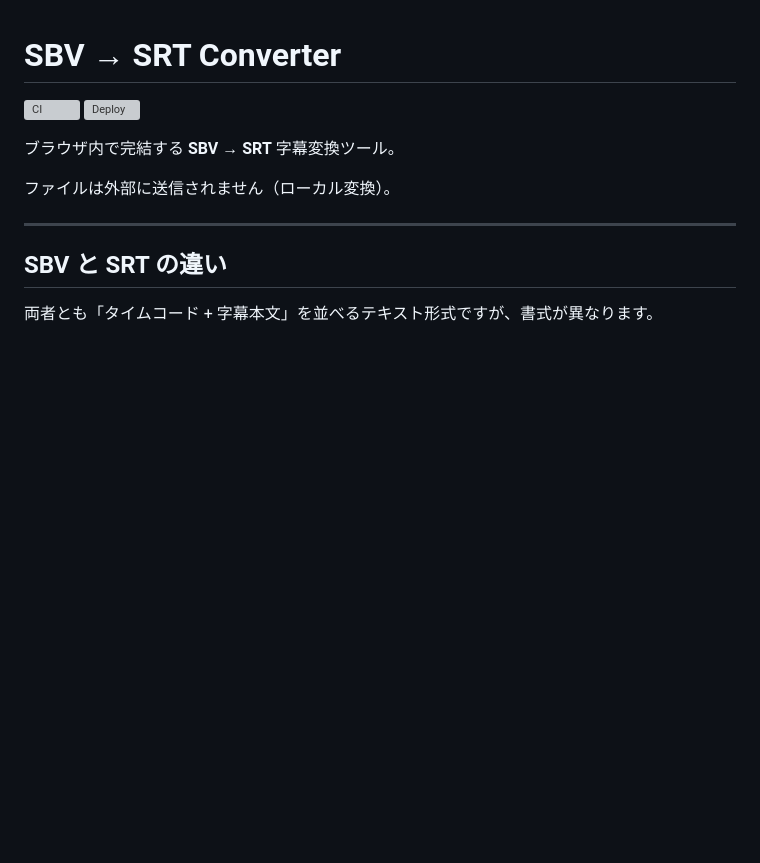
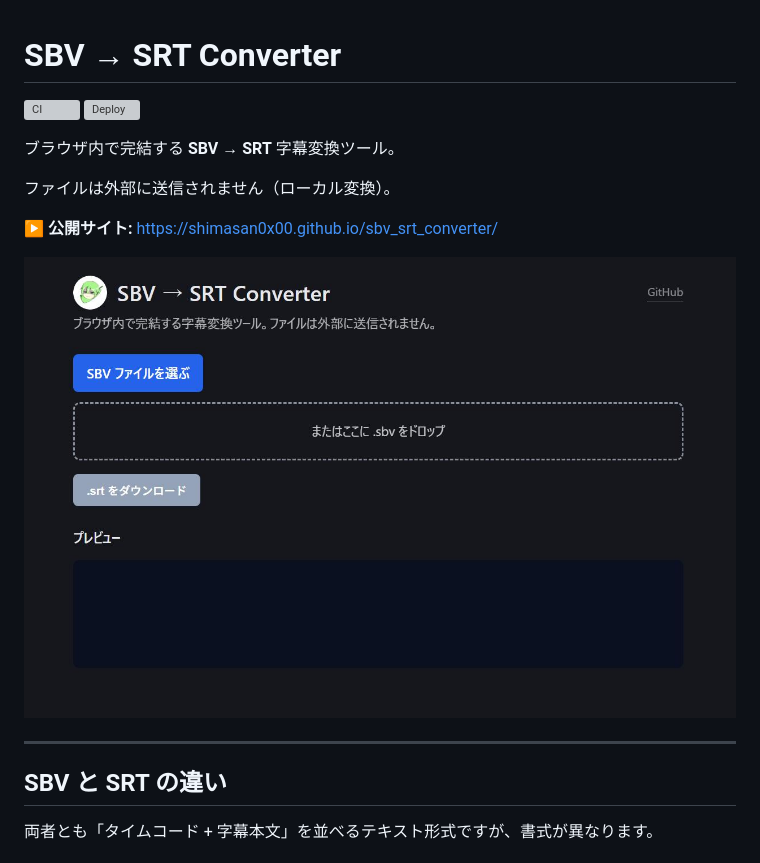
Before and after one commit to shimasan0x00/sbv_srt_converter, a Markdown page: README.md, the part around the change. Drawn GitHub-style; pictures changed too: .readme/overview.jpg (added); blank space fills up the shorter version; grey boxes are pictures that could not be loaded.

Commit message:
docs: add public site link and screenshot to README
公開サイト URL と `.readme/overview.jpg` のスクリーンショットを README 冒頭に追加。

```diff
--- a/README.md
+++ b/README.md
@@ -6,6 +6,10 @@
 ブラウザ内で完結する **SBV → SRT** 字幕変換ツール。
 
 ファイルは外部に送信されません（ローカル変換）。
+
+**▶ 公開サイト:** <https://shimasan0x00.github.io/sbv_srt_converter/>
+
+![アプリ画面](./.readme/overview.jpg)
 
 ---
 
```
